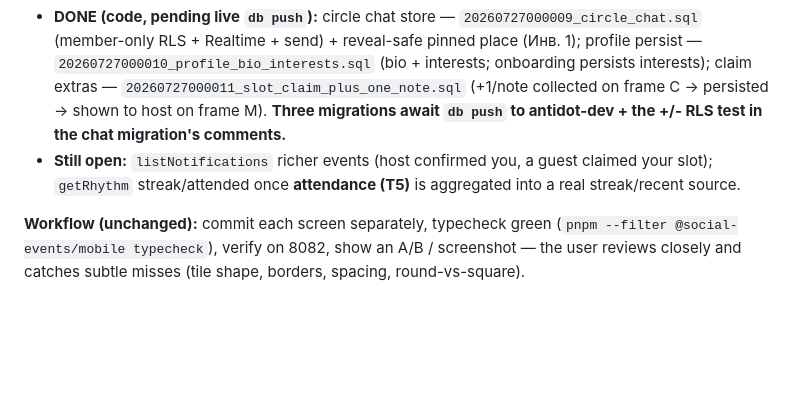
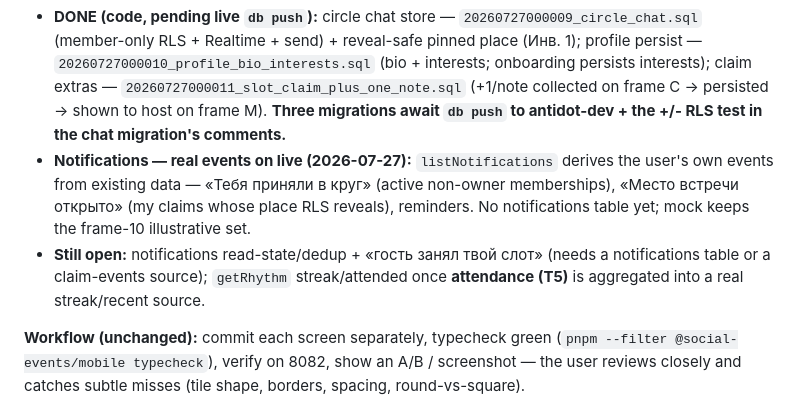
Before and after one commit to Narnya/antidot, a Markdown page: docs/37_SESSION_HANDOFF_DESIGN_PORT.md, the part around the change. Rendered like a GitHub page; blank space fills up the shorter version.

Commit message:
docs: handoff — notifications derive real events on live
Co-Authored-By: Claude Opus 4.8 (1M context) <noreply@anthropic.com>

```diff
--- a/docs/37_SESSION_HANDOFF_DESIGN_PORT.md
+++ b/docs/37_SESSION_HANDOFF_DESIGN_PORT.md
@@ -207,9 +207,13 @@ pixel port):
   `20260727000011_slot_claim_plus_one_note.sql` (+1/note collected on frame C →
   persisted → shown to host on frame M). **Three migrations await `db push` to
   antidot-dev + the +/- RLS test in the chat migration's comments.**
-- **Still open:** `listNotifications` richer events (host confirmed you, a guest
-  claimed your slot); `getRhythm` streak/attended once **attendance (T5)** is
-  aggregated into a real streak/recent source.
+- **Notifications — real events on live (2026-07-27):** `listNotifications` derives
+  the user's own events from existing data — «Тебя приняли в круг» (active non-owner
+  memberships), «Место встречи открыто» (my claims whose place RLS reveals),
+  reminders. No notifications table yet; mock keeps the frame-10 illustrative set.
+- **Still open:** notifications read-state/dedup + «гость занял твой слот» (needs a
+  notifications table or a claim-events source); `getRhythm` streak/attended once
+  **attendance (T5)** is aggregated into a real streak/recent source.
 
 **Workflow (unchanged):** commit each screen separately, typecheck green
 (`pnpm --filter @social-events/mobile typecheck`), verify on 8082, show an A/B /
```
